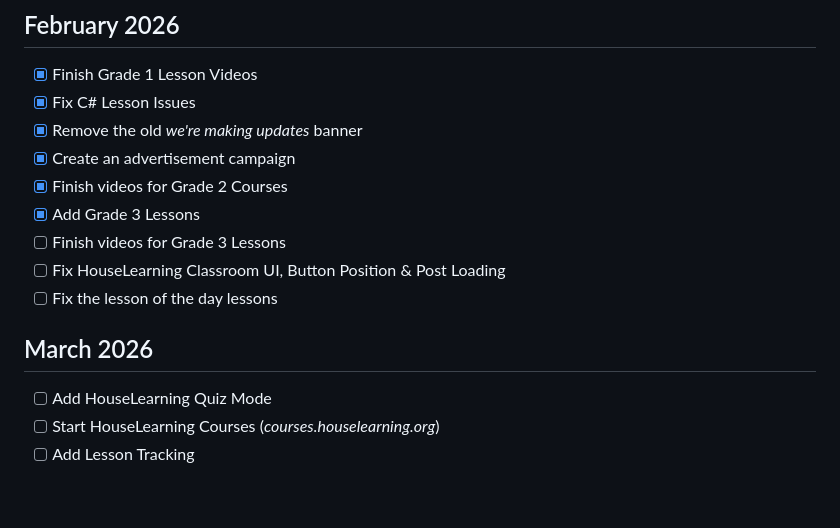
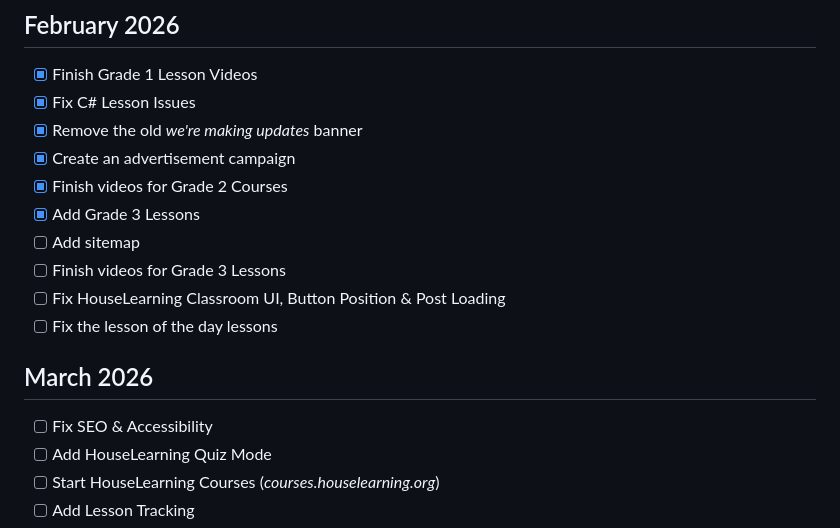
Before and after one commit to houselearning/docs, a Markdown page: roadmap/roadmap-2026.md, the part around the change. GitHub-like rendering; blank space fills up the shorter version.

Commit message:
add new item

```diff
--- a/roadmap/roadmap-2026.md
+++ b/roadmap/roadmap-2026.md
@@ -12,10 +12,12 @@ This roadmap shows the upcoming events over the next twelve months (2026-27). To
 - [x] Create an advertisement campaign
 - [x] Finish videos for Grade 2 Courses
 - [X] Add Grade 3 Lessons
+- [ ] Add sitemap
 - [ ] Finish videos for Grade 3 Lessons
 - [ ] Fix HouseLearning Classroom UI, Button Position & Post Loading
 - [ ] Fix the lesson of the day lessons
 ## March 2026
+- [ ] Fix SEO & Accessibility
 - [ ] Add HouseLearning Quiz Mode
 - [ ] Start HouseLearning Courses (*courses.houselearning.org*)
 - [ ] Add Lesson Tracking
```
